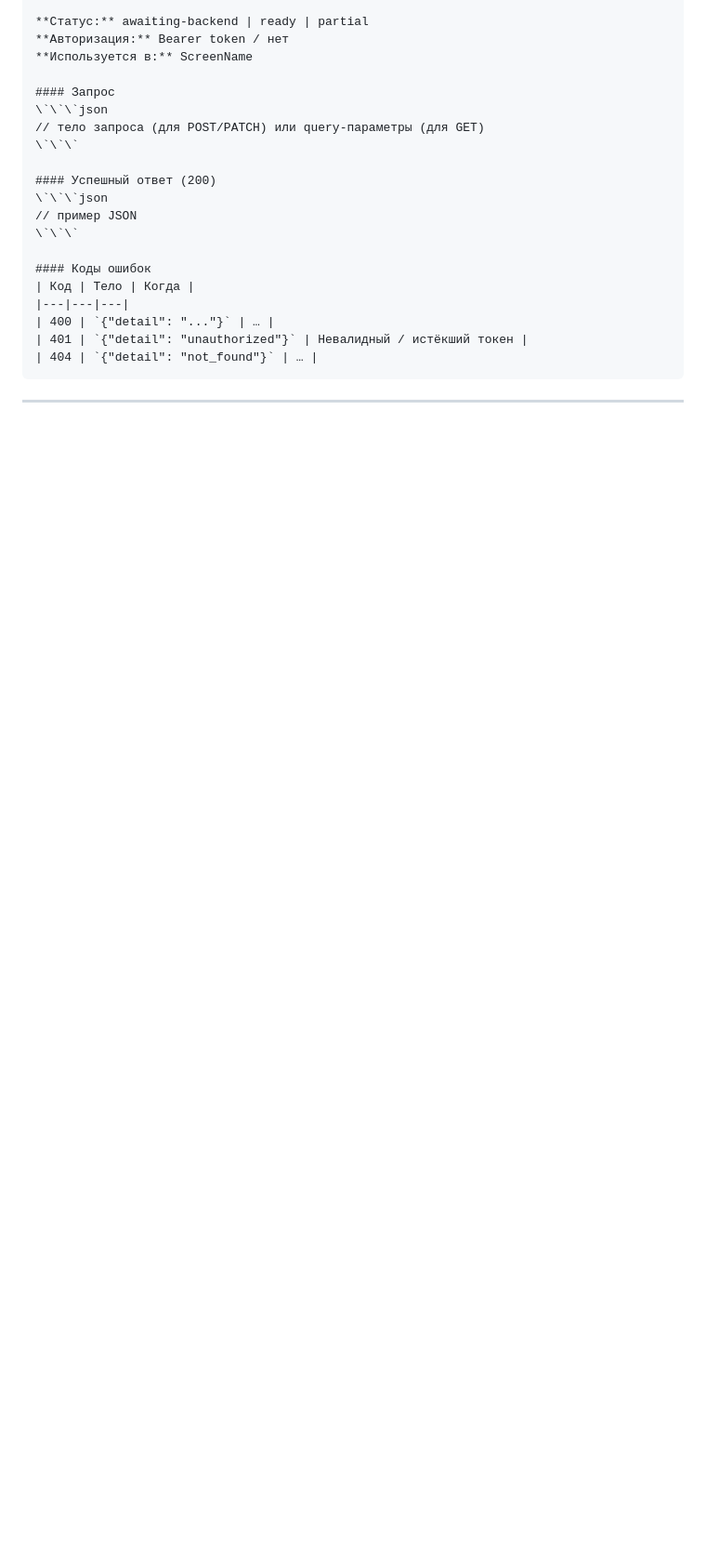
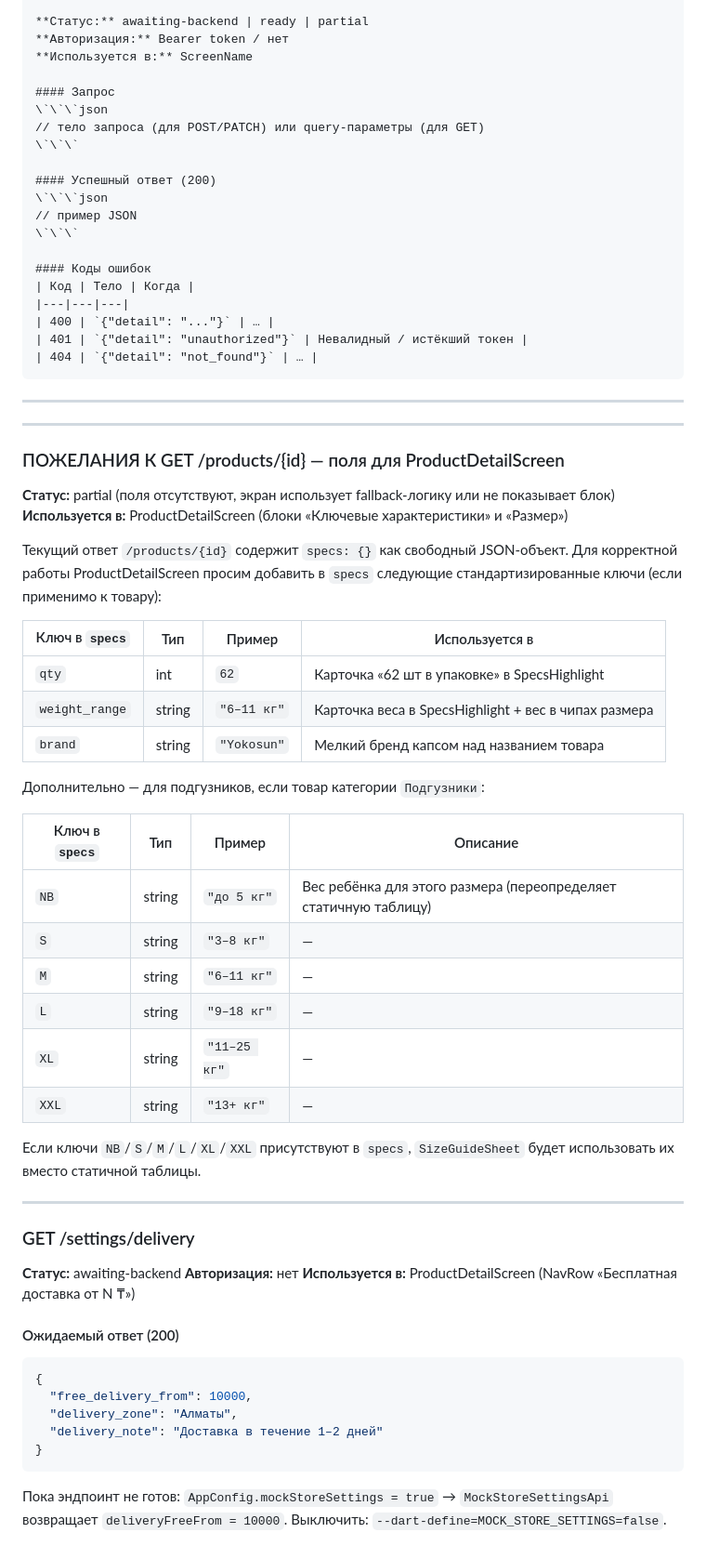
Before and after one commit to nurbolatkz/yoko-market, a Markdown page: API_CONTRACT.md, the part around one of its changes. Shown at 93% size. Drawn GitHub-style; blank space fills up the shorter version.

Commit message:
docs: update API_CONTRACT with ProductDetailScreen endpoint wishes
- GET /products/{id}: mark partial, add specs fields wishlist
  (qty, weight_range, brand, NB/S/M/L/XL/XXL size guide keys)
- Add GET /loyalty/rules (ready) and GET /settings/delivery (awaiting-backend)
- Document GET /settings/delivery expected response and mock fallback

Co-Authored-By: Claude Sonnet 4.6 <noreply@anthropic.com>

````diff
--- a/API_CONTRACT.md
+++ b/API_CONTRACT.md
@@ -275,3 +277,54 @@
 ```
 
 ---
+
+---
+
+### ПОЖЕЛАНИЯ К GET /products/{id} — поля для ProductDetailScreen
+
+**Статус:** partial (поля отсутствуют, экран использует fallback-логику или не показывает блок)
+**Используется в:** ProductDetailScreen (блоки «Ключевые характеристики» и «Размер»)
+
+Текущий ответ `/products/{id}` содержит `specs: {}` как свободный JSON-объект.
+Для корректной работы ProductDetailScreen просим добавить в `specs` следующие
+стандартизированные ключи (если применимо к товару):
+
+| Ключ в `specs` | Тип | Пример | Используется в |
+|---|---|---|---|
+| `qty` | int | `62` | Карточка «62 шт в упаковке» в SpecsHighlight |
+| `weight_range` | string | `"6–11 кг"` | Карточка веса в SpecsHighlight + вес в чипах размера |
+| `brand` | string | `"Yokosun"` | Мелкий бренд капсом над названием товара |
+
+Дополнительно — для подгузников, если товар категории `Подгузники`:
+
+| Ключ в `specs` | Тип | Пример | Описание |
+|---|---|---|---|
+| `NB` | string | `"до 5 кг"` | Вес ребёнка для этого размера (переопределяет статичную таблицу) |
+| `S` | string | `"3–8 кг"` | — |
+| `M` | string | `"6–11 кг"` | — |
+| `L` | string | `"9–18 кг"` | — |
+| `XL` | string | `"11–25 кг"` | — |
+| `XXL` | string | `"13+ кг"` | — |
+
+Если ключи `NB`/`S`/`M`/`L`/`XL`/`XXL` присутствуют в `specs`, `SizeGuideSheet` будет
+использовать их вместо статичной таблицы.
+
+---
+
+### GET /settings/delivery
+
+**Статус:** awaiting-backend
+**Авторизация:** нет
+**Используется в:** ProductDetailScreen (NavRow «Бесплатная доставка от N ₸»)
+
+#### Ожидаемый ответ (200)
+```json
+{
+  "free_delivery_from": 10000,
+  "delivery_zone": "Алматы",
+  "delivery_note": "Доставка в течение 1–2 дней"
+}
+```
+
+Пока эндпоинт не готов: `AppConfig.mockStoreSettings = true` → `MockStoreSettingsApi`
+возвращает `deliveryFreeFrom = 10000`. Выключить: `--dart-define=MOCK_STORE_SETTINGS=false`.
````
Also changed, not shown: other parts of API_CONTRACT.md (+3 -1 lines).
